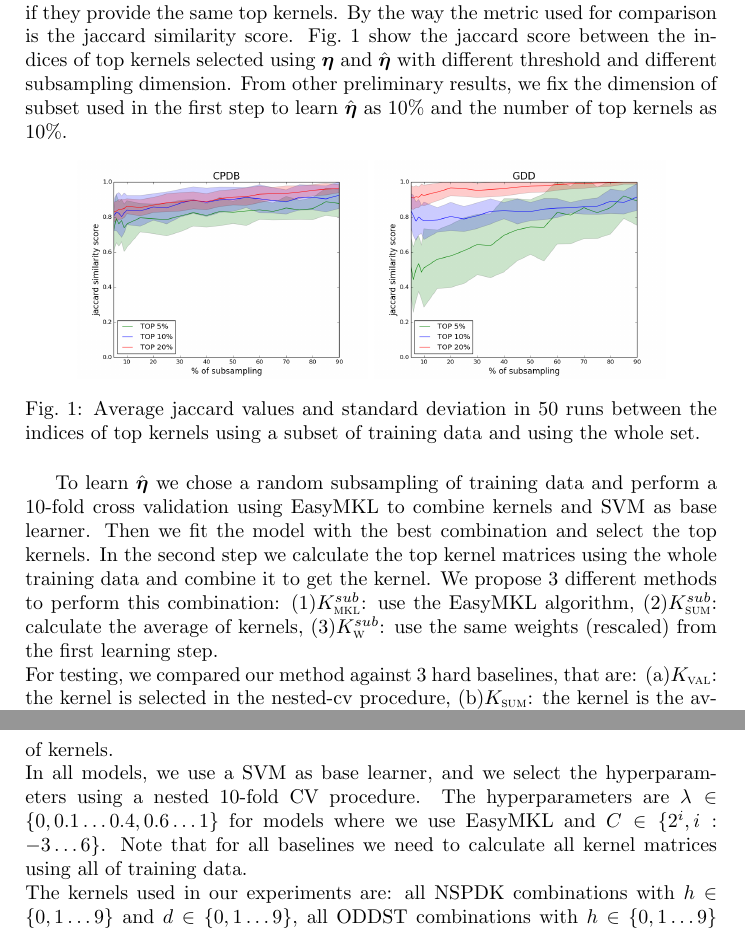
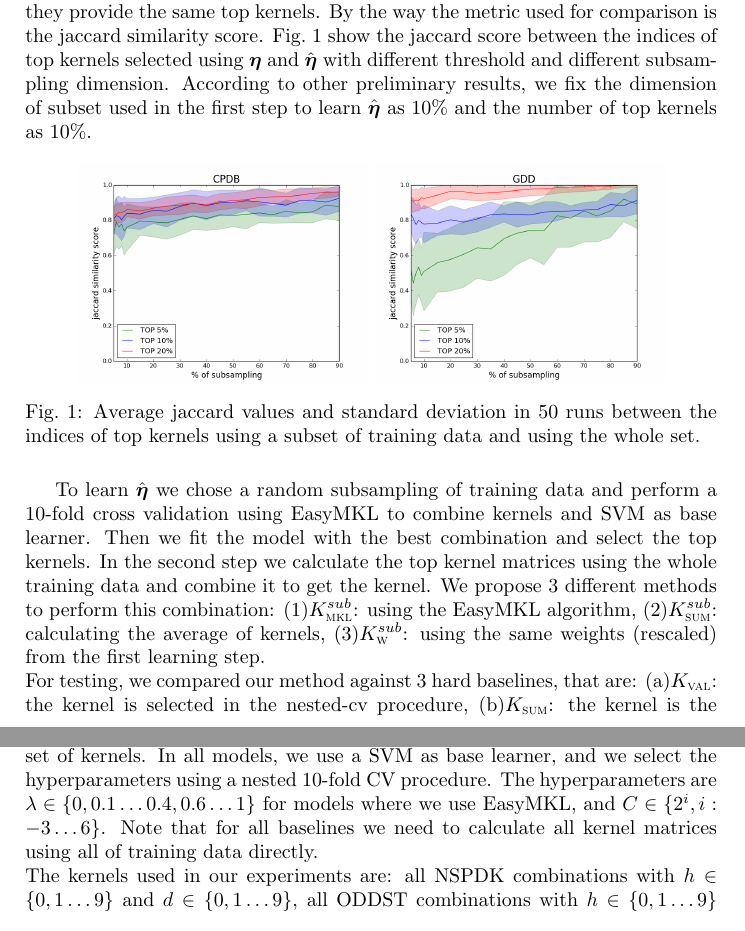
Before and after one commit to jmikko/EasyGraph, a LaTeX document (paper.tex): two parts of pages 5 and 6 of 7, joined at a grey line, cut so that both start at the same text. Compiled offline with pdfLaTeX.

Commit message:
experiments

```diff
--- a/paper.tex
+++ b/paper.tex
@@ -304,7 +304,7 @@ All the datsets represent binary classification problems.
 
 Firstly, we performed some experiments to check how many samples are required to make $\boldsymbol{\eta}$ and $\hat{\boldsymbol{\eta}}$ similar.
 In our context two weights vectors are similar if they provide the same top kernels. By the way the metric used for comparison is the jaccard similarity score. \figurename\ \ref{fig:jaccard} show the jaccard score between the indices of top kernels selected using $\boldsymbol{\eta}$ and $\hat{\boldsymbol{\eta}}$ with different threshold and different subsampling dimension.
-From other preliminary results, we fix the dimension of subset used in the first step to learn $\hat{\boldsymbol{\eta}}$ as 10\% and the number of top kernels as 10\%.
+According to other preliminary results, we fix the dimension of subset used in the first step to learn $\hat{\boldsymbol{\eta}}$ as 10\% and the number of top kernels as 10\%.
 
 \begin{figure}[!htb]
 \centering
@@ -316,10 +316,10 @@ From other preliminary results, we fix the dimension of subset used in the first
 
 To learn $\hat{\boldsymbol{\eta}}$ we chose a random subsampling of training data and perform a 10-fold cross validation using EasyMKL to combine kernels and SVM as base learner. Then we fit the model with the best combination and select the top kernels.
 In the second step we calculate the top kernel matrices using the whole training data and combine it to get the kernel. We propose 3 different methods to perform this combination:
-(1)\ksmkl: use the EasyMKL algorithm, (2)\kssum: calculate the average of kernels, (3)\ksw: use the same weights (rescaled) from the first learning step.\\
-For testing, we compared our method against 3 hard baselines, that are: (a)\kval: the kernel is selected in the nested-cv procedure, (b)\ksum: the kernel is the average of all base kernels, (c)\kmkl: we use EasyMKL to combine the whole set of kernels.\\
-In all models, we use a SVM as base learner, and we select the hyperparameters using a nested 10-fold CV procedure. The hyperparameters are $\lambda\in\{0,0.1\dots0.4,0.6\dots1\}$ for models where we use EasyMKL and $C\in\{2^i, i:-3\dots6\}$.
-Note that for all baselines we need to calculate all kernel matrices using all of training data.\\
+(1)\ksmkl: using the EasyMKL algorithm, (2)\kssum: calculating the average of kernels, (3)\ksw: using the same weights (rescaled) from the first learning step.\\
+For testing, we compared our method against 3 hard baselines, that are: (a)\kval: the kernel is selected in the nested-cv procedure, (b)\ksum: the kernel is the average of all base kernels, (c)\kmkl: we use EasyMKL to combine the whole set of kernels.
+In all models, we use a SVM as base learner, and we select the hyperparameters using a nested 10-fold CV procedure. The hyperparameters are $\lambda\in\{0,0.1\dots0.4,0.6\dots1\}$ for models where we use EasyMKL, and $C\in\{2^i, i:-3\dots6\}$.
+Note that for all baselines we need to calculate all kernel matrices using all of training data directly.\\
 The kernels used in our experiments are: all NSPDK combinations with $h \in \{0,1\dots9\}$ and $d \in \{0,1\dots9\}$, all ODDST combinations with $h \in \{0,1\dots9\}$ and $\lambda \in \{0.5, 0.7,0.8,0.9,1.0,1.1,1.2,1.4,1.6,1.8\}$, all WL with $h \in \{0,1\dots9\}$.
 
 
```
